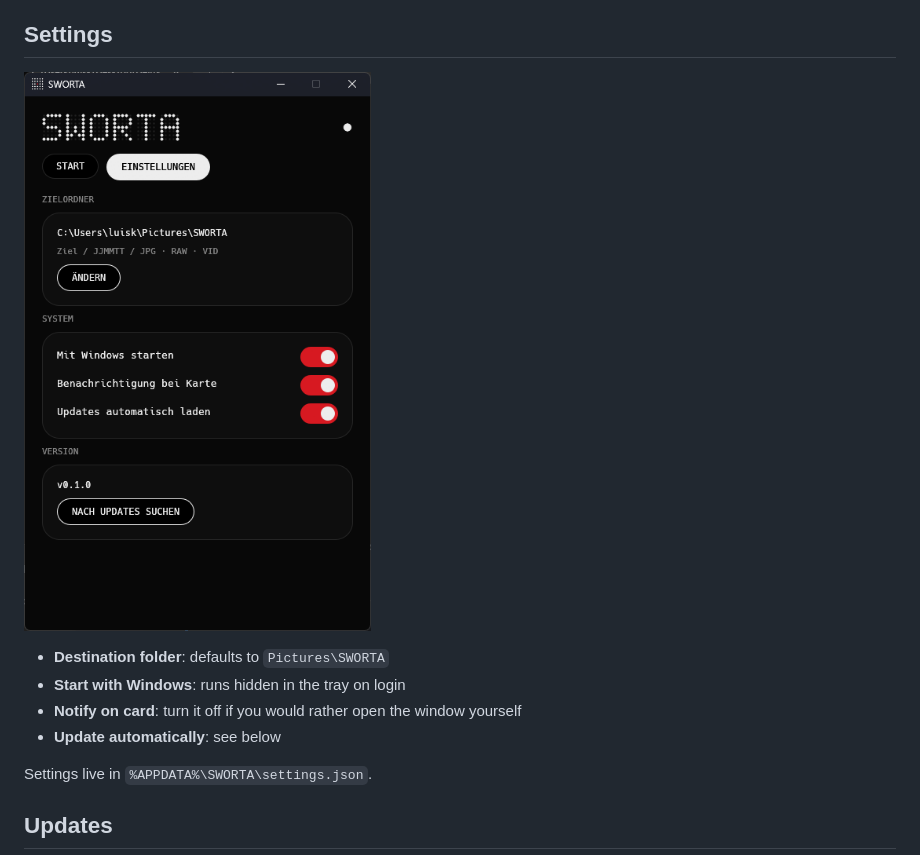
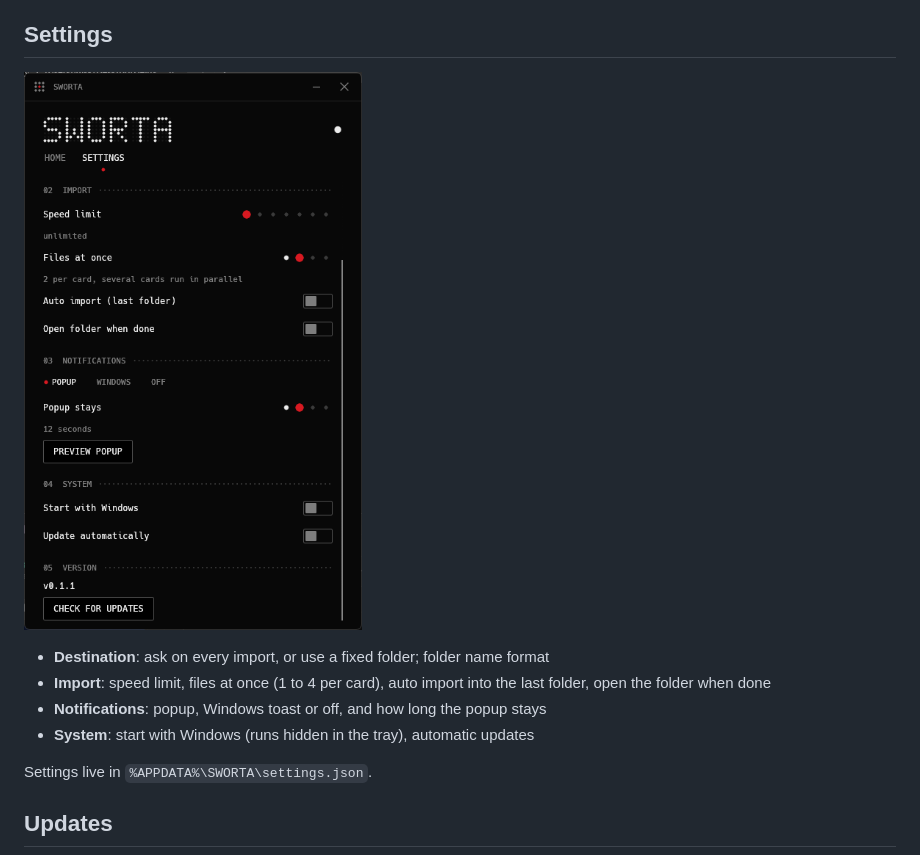
Before and after one commit to vxnsin/sworta, a Markdown page: README.md, the part around one of its changes. Rendered like a GitHub page; pictures changed too: docs/settings.png.

```diff
--- a/README.md
+++ b/README.md
@@ -40,10 +50,10 @@ No installer. Put the exe somewhere permanent (for example `Documents\SWORTA`) a
 
 ![Settings](docs/settings.png)
 
-- **Destination folder**: defaults to `Pictures\SWORTA`
-- **Start with Windows**: runs hidden in the tray on login
-- **Notify on card**: turn it off if you would rather open the window yourself
-- **Update automatically**: see below
+- **Destination**: ask on every import, or use a fixed folder; folder name format
+- **Import**: speed limit, files at once (1 to 4 per card), auto import into the last folder, open the folder when done
+- **Notifications**: popup, Windows toast or off, and how long the popup stays
+- **System**: start with Windows (runs hidden in the tray), automatic updates
 
 Settings live in `%APPDATA%\SWORTA\settings.json`.
 
```
Also changed, not shown: other parts of README.md (+15 -5 lines), docs/home.png, docs/popup.png (added), 7 other files.
